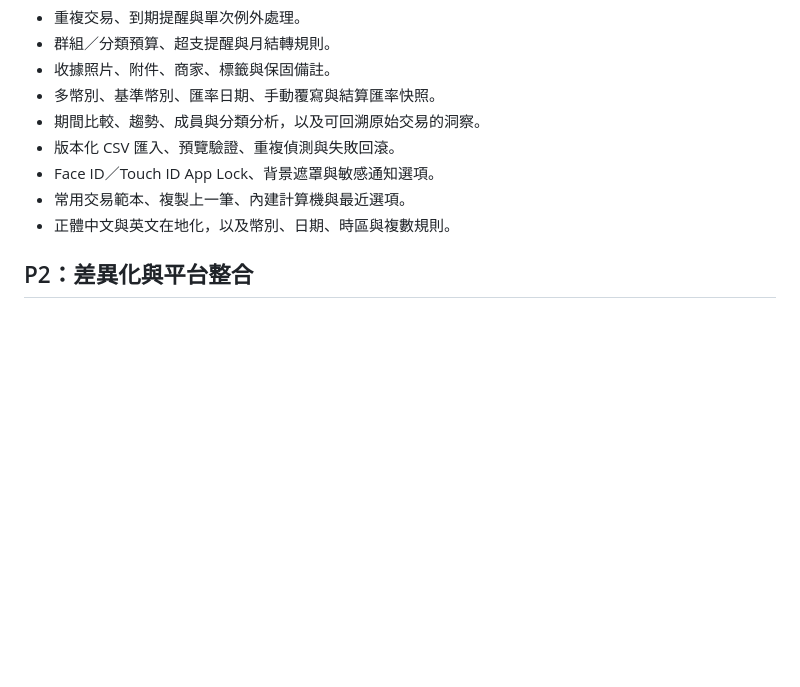
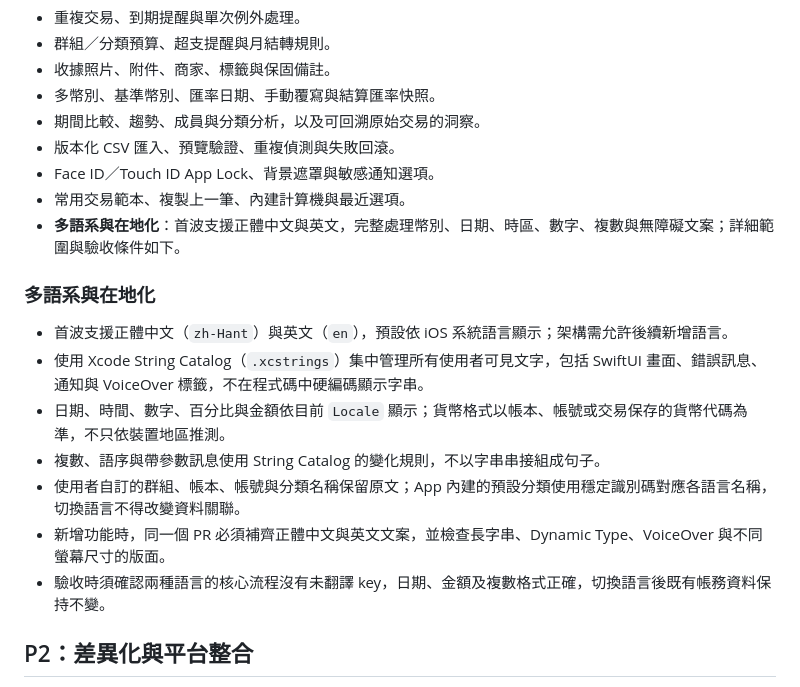
Before and after one commit to shaunchuang/shared-ledger-ios, a Markdown page: Docs/MVP.md, the part around the change. Drawn GitHub-style; blank space fills up the shorter version.

Commit message:
Document localization feature

```diff
--- a/Docs/MVP.md
+++ b/Docs/MVP.md
@@ -90,7 +90,17 @@
 - 版本化 CSV 匯入、預覽驗證、重複偵測與失敗回滾。
 - Face ID／Touch ID App Lock、背景遮罩與敏感通知選項。
 - 常用交易範本、複製上一筆、內建計算機與最近選項。
-- 正體中文與英文在地化，以及幣別、日期、時區與複數規則。
+- **多語系與在地化**：首波支援正體中文與英文，完整處理幣別、日期、時區、數字、複數與無障礙文案；詳細範圍與驗收條件如下。
+
+### 多語系與在地化
+
+- 首波支援正體中文（`zh-Hant`）與英文（`en`），預設依 iOS 系統語言顯示；架構需允許後續新增語言。
+- 使用 Xcode String Catalog（`.xcstrings`）集中管理所有使用者可見文字，包括 SwiftUI 畫面、錯誤訊息、通知與 VoiceOver 標籤，不在程式碼中硬編碼顯示字串。
+- 日期、時間、數字、百分比與金額依目前 `Locale` 顯示；貨幣格式以帳本、帳號或交易保存的貨幣代碼為準，不只依裝置地區推測。
+- 複數、語序與帶參數訊息使用 String Catalog 的變化規則，不以字串串接組成句子。
+- 使用者自訂的群組、帳本、帳號與分類名稱保留原文；App 內建的預設分類使用穩定識別碼對應各語言名稱，切換語言不得改變資料關聯。
+- 新增功能時，同一個 PR 必須補齊正體中文與英文文案，並檢查長字串、Dynamic Type、VoiceOver 與不同螢幕尺寸的版面。
+- 驗收時須確認兩種語言的核心流程沒有未翻譯 key，日期、金額及複數格式正確，切換語言後既有帳務資料保持不變。
 
 ## P2：差異化與平台整合
 
```
